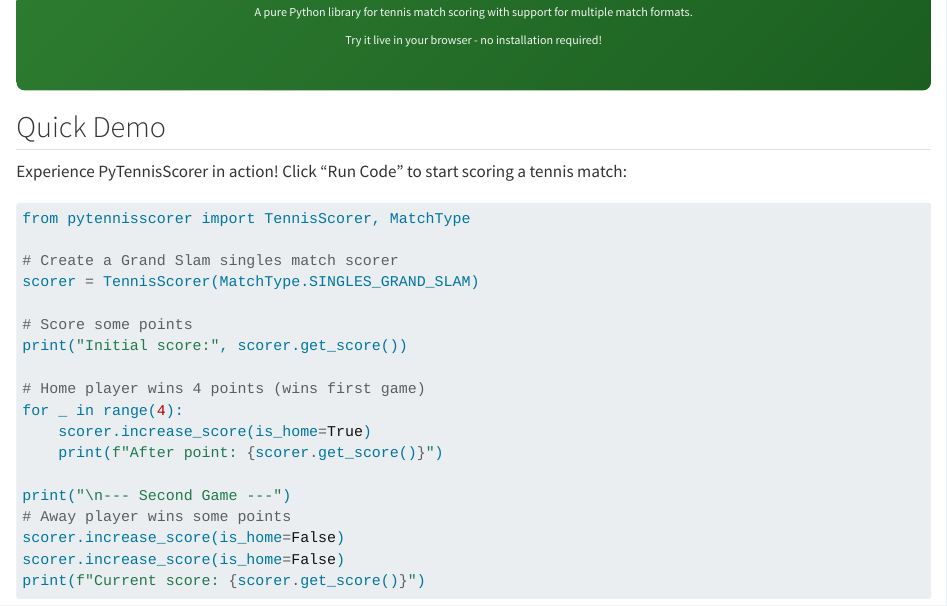
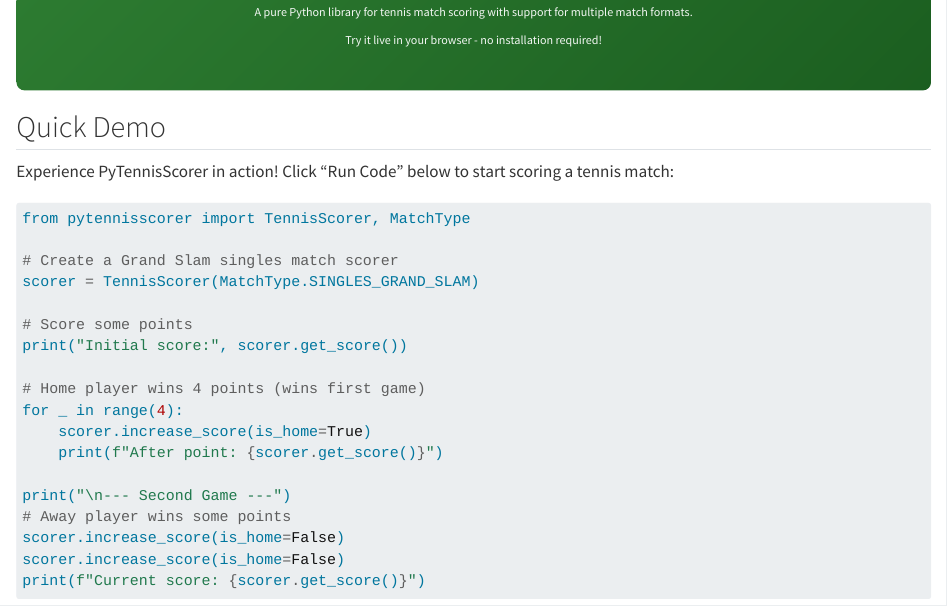
Before and after one commit to talktennisdata/pytennisscorer, a Quarto document (docs-quarto/index.qmd): the page in a window 1100 px wide, from 190 px down. Rendered offline with R 4.5, knitr and Pandoc in place of Quarto, with nearby package versions; some code elsewhere in the file could not run offline.

Commit message:
docs: clarify quick demo instructions

````diff
--- a/docs-quarto/index.qmd
+++ b/docs-quarto/index.qmd
@@ -16,7 +16,7 @@ Try it live in your browser - no installation required!
 
 ## Quick Demo
 
-Experience PyTennisScorer in action! Click "Run Code" to start scoring a tennis match:
+Experience PyTennisScorer in action! Click "Run Code" below to start scoring a tennis match:
 
 ```{python}
 #| live: true
````
